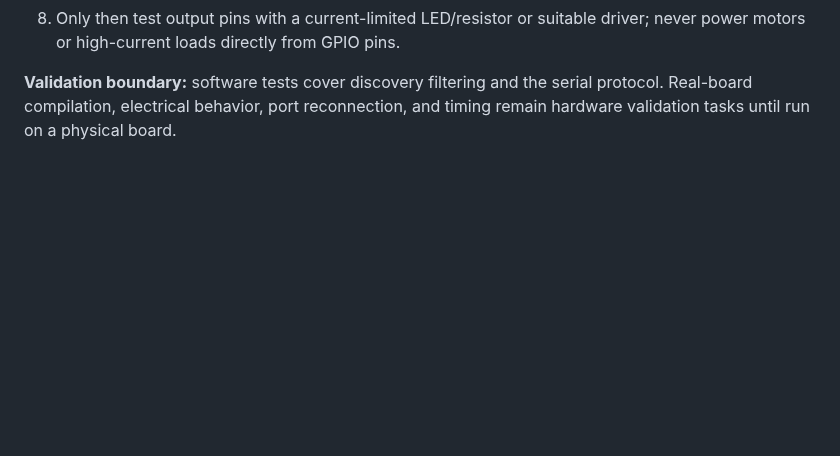
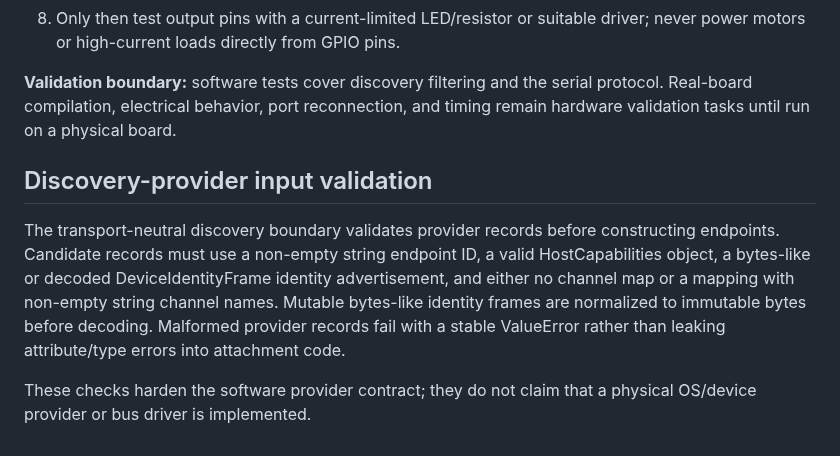
Before and after one commit to buccees/Coreless-64, a Markdown page: specification/host_interface.md, the part around the change. Drawn GitHub-style; blank space fills up the shorter version.

Commit message:
Document host discovery provider validation contract

```diff
--- a/specification/host_interface.md
+++ b/specification/host_interface.md
@@ -220,3 +220,10 @@ Hardware bring-up checklist:
 8. Only then test output pins with a current-limited LED/resistor or suitable driver; never power motors or high-current loads directly from GPIO pins.
 
 **Validation boundary:** software tests cover discovery filtering and the serial protocol. Real-board compilation, electrical behavior, port reconnection, and timing remain hardware validation tasks until run on a physical board.
+
+
+## Discovery-provider input validation
+
+The transport-neutral discovery boundary validates provider records before constructing endpoints. Candidate records must use a non-empty string endpoint ID, a valid HostCapabilities object, a bytes-like or decoded DeviceIdentityFrame identity advertisement, and either no channel map or a mapping with non-empty string channel names. Mutable bytes-like identity frames are normalized to immutable bytes before decoding. Malformed provider records fail with a stable ValueError rather than leaking attribute/type errors into attachment code.
+
+These checks harden the software provider contract; they do not claim that a physical OS/device provider or bus driver is implemented.
```
